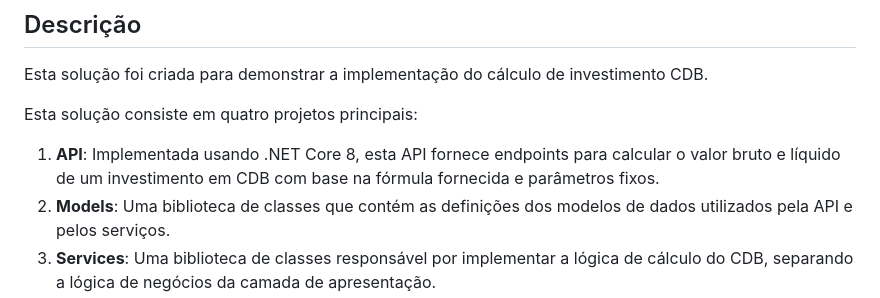
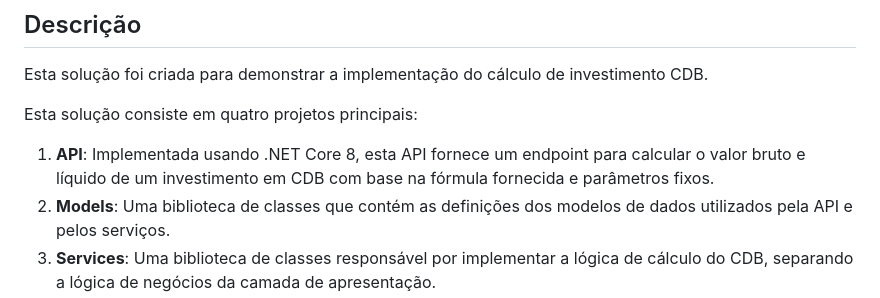
Before and after one commit to lipesv/CalculoInvestimento, a Markdown page: README.md, the part around the change. Drawn GitHub-style.

```diff
--- a/README.md
+++ b/README.md
@@ -5,7 +5,7 @@ Esta solução foi criada para demonstrar a implementação do cálculo de inves
 
 Esta solução consiste em quatro projetos principais:
 
-1. **API**: Implementada usando .NET Core 8, esta API fornece endpoints para calcular o valor bruto e líquido de um investimento em CDB com base na fórmula fornecida e parâmetros fixos.
+1. **API**: Implementada usando .NET Core 8, esta API fornece um endpoint para calcular o valor bruto e líquido de um investimento em CDB com base na fórmula fornecida e parâmetros fixos.
 2. **Models**: Uma biblioteca de classes que contém as definições dos modelos de dados utilizados pela API e pelos serviços.
 3. **Services**: Uma biblioteca de classes responsável por implementar a lógica de cálculo do CDB, separando a lógica de negócios da camada de apresentação.
 4. **Tests**: Projeto de testes unitários que valida a lógica dos serviços utilizando a biblioteca Moq.
```
